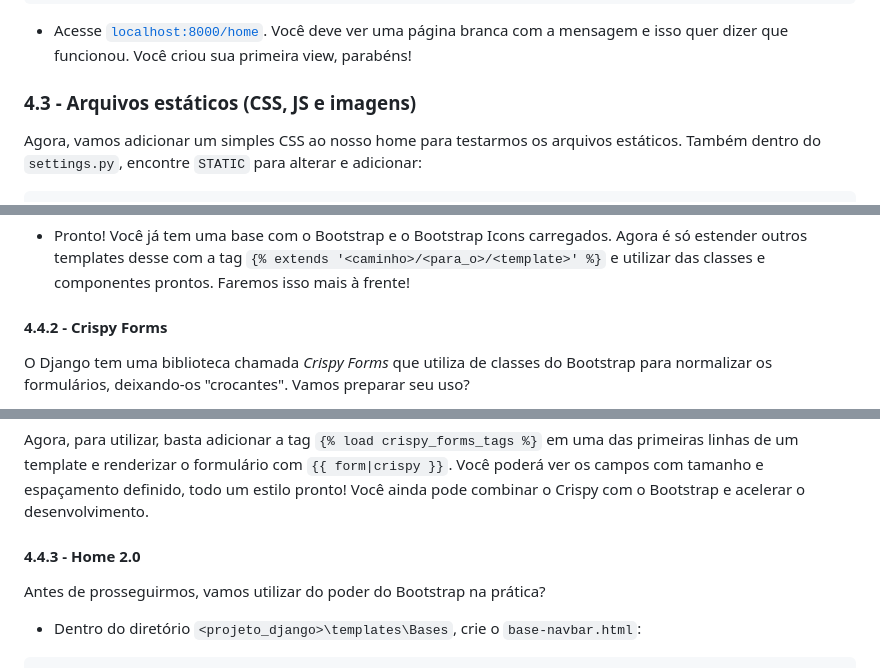
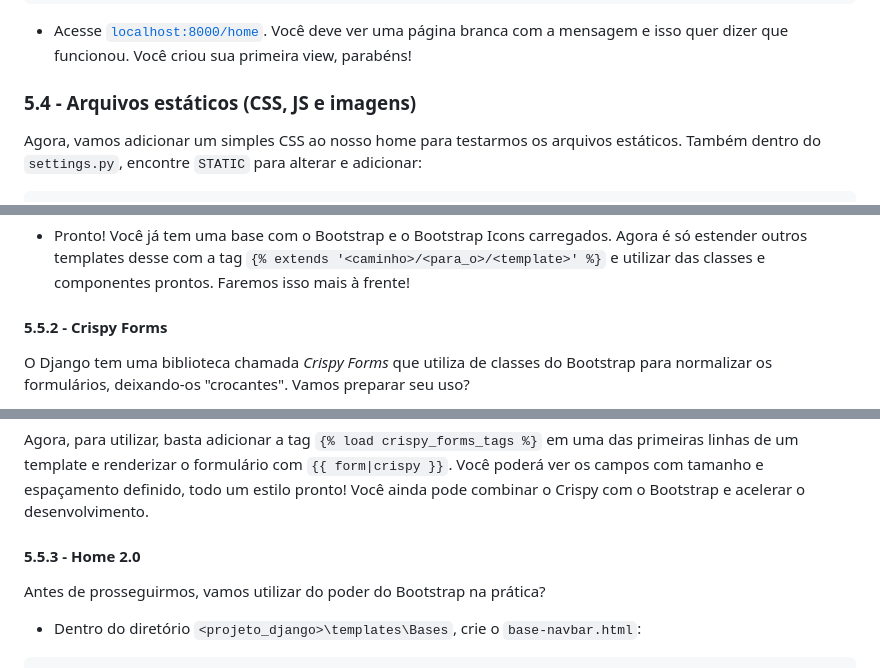
Before and after one commit to antth-Luca/Django_start_guide, a Markdown page: README.md, 3 parts joined by grey strips. Rendered like a GitHub page.

````diff
--- a/README.md
+++ b/README.md
@@ -261,7 +287,7 @@ python manage.py runserver
 ```
 - Acesse [`localhost:8000/home`](http://localhost:8000/home). Você deve ver uma página branca com a mensagem e isso quer dizer que funcionou. Você criou sua primeira view, parabéns!
 
-### 4.3 - Arquivos estáticos (CSS, JS e imagens)
+### 5.4 - Arquivos estáticos (CSS, JS e imagens)
 Agora, vamos adicionar um simples CSS ao nosso home para testarmos os arquivos estáticos. Também dentro do `settings.py`, encontre `STATIC` para alterar e adicionar:
 ```python
 # <módulo_obrigatório> > settings.py
@@ -343,7 +369,7 @@ Este framework é adicionado através de links de CSS e JS, além de seu "primo"
 ```
 - Pronto! Você já tem uma base com o Bootstrap e o Bootstrap Icons carregados. Agora é só estender outros templates desse com a tag `{% extends '<caminho>/<para_o>/<template>' %}` e utilizar das classes e componentes prontos. Faremos isso mais à frente!
 
-#### 4.4.2 - Crispy Forms
+#### 5.5.2 - Crispy Forms
 O Django tem uma biblioteca chamada _Crispy Forms_ que utiliza de classes do Bootstrap para normalizar os formulários, deixando-os "crocantes". Vamos preparar seu uso?
 - Abra o terminal;
 - Verifique que o VENV esteja ativo;
@@ -374,7 +400,7 @@ CRISPY_TEMPLATE_PACK = 'bootstrap5'
 Agora, para utilizar, basta adicionar a tag `{% load crispy_forms_tags %}` em uma das primeiras linhas de um template e renderizar o formulário com `{{ form|crispy }}`. Você poderá ver os campos com tamanho e espaçamento definido, todo um estilo pronto!
 Você ainda pode combinar o Crispy com o Bootstrap e acelerar o desenvolvimento.
 
-#### 4.4.3 - Home 2.0
+#### 5.5.3 - Home 2.0
 Antes de prosseguirmos, vamos utilizar do poder do Bootstrap na prática?
 - Dentro do diretório `<projeto_django>\templates\Bases`, crie o `base-navbar.html`:
 ```html
````
Also changed, not shown: other parts of README.md (+72 -15 lines).
